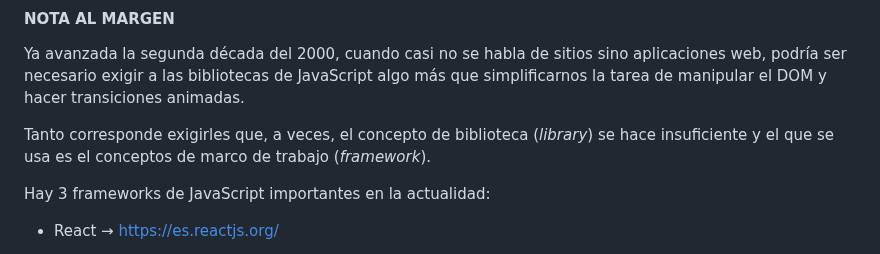
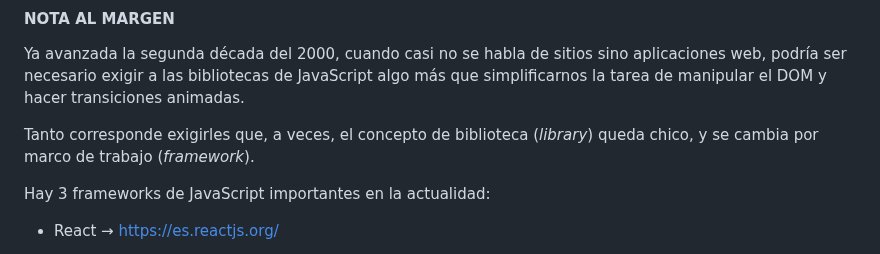
Before and after one commit to profesorfaco/dno037-2023-1, a Markdown page: clase-07/README.md, the part around the change. GitHub-like rendering.

```diff
--- a/clase-07/README.md
+++ b/clase-07/README.md
@@ -59,7 +59,7 @@ Las opciones de selectores y acciones son descritas detalladamente en https://ap
 
 Ya avanzada la segunda década del 2000, cuando casi no se habla de sitios sino aplicaciones web, podría ser necesario exigir a las bibliotecas de JavaScript algo más que simplificarnos la tarea de manipular el DOM y hacer transiciones animadas.
 
-Tanto corresponde exigirles que, a veces, el concepto de biblioteca (*library*) se hace insuficiente y el que se usa es el conceptos de marco de trabajo (*framework*).
+Tanto corresponde exigirles que, a veces, el concepto de biblioteca (*library*) queda chico, y se cambia por marco de trabajo (*framework*).
 
 Hay 3 frameworks de JavaScript importantes en la actualidad:
 
```
